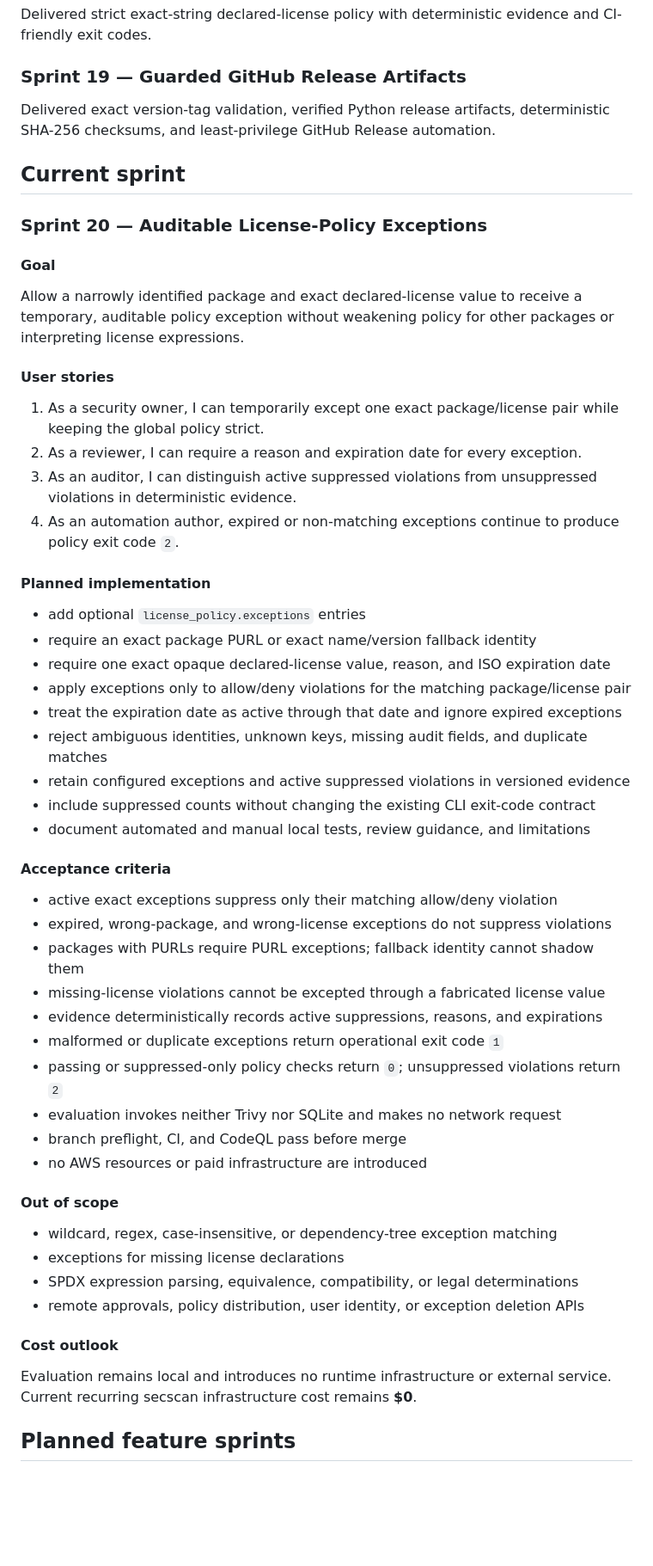
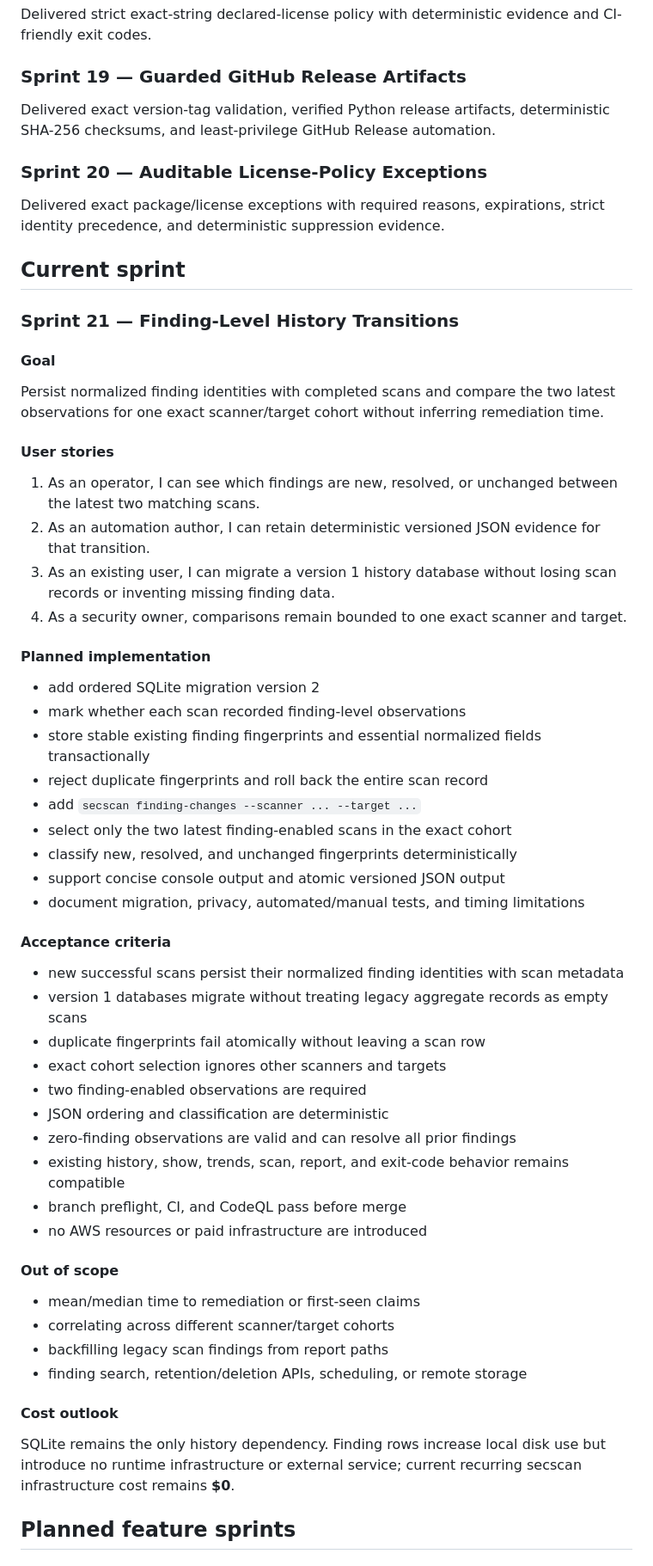
Before and after one commit to drakeg/secscan, a Markdown page: docs/ROADMAP.md, the part around one of its changes. Shown at 86% size. Drawn GitHub-style; blank space fills up the shorter version.

Commit message:
Add finding history transitions

```diff
--- a/docs/ROADMAP.md
+++ b/docs/ROADMAP.md
@@ -87,56 +87,60 @@ Delivered strict exact-string declared-license policy with deterministic evidenc
 
 Delivered exact version-tag validation, verified Python release artifacts, deterministic SHA-256 checksums, and least-privilege GitHub Release automation.
 
+### Sprint 20 — Auditable License-Policy Exceptions
+
+Delivered exact package/license exceptions with required reasons, expirations, strict identity precedence, and deterministic suppression evidence.
+
 ## Current sprint
 
-### Sprint 20 — Auditable License-Policy Exceptions
+### Sprint 21 — Finding-Level History Transitions
 
 #### Goal
 
-Allow a narrowly identified package and exact declared-license value to receive a temporary, auditable policy exception without weakening policy for other packages or interpreting license expressions.
+Persist normalized finding identities with completed scans and compare the two latest observations for one exact scanner/target cohort without inferring remediation time.
 
 #### User stories
 
-1. As a security owner, I can temporarily except one exact package/license pair while keeping the global policy strict.
-2. As a reviewer, I can require a reason and expiration date for every exception.
-3. As an auditor, I can distinguish active suppressed violations from unsuppressed violations in deterministic evidence.
-4. As an automation author, expired or non-matching exceptions continue to produce policy exit code `2`.
+1. As an operator, I can see which findings are new, resolved, or unchanged between the latest two matching scans.
+2. As an automation author, I can retain deterministic versioned JSON evidence for that transition.
+3. As an existing user, I can migrate a version 1 history database without losing scan records or inventing missing finding data.
+4. As a security owner, comparisons remain bounded to one exact scanner and target.
 
 #### Planned implementation
 
-- add optional `license_policy.exceptions` entries
-- require an exact package PURL or exact name/version fallback identity
-- require one exact opaque declared-license value, reason, and ISO expiration date
-- apply exceptions only to allow/deny violations for the matching package/license pair
-- treat the expiration date as active through that date and ignore expired exceptions
-- reject ambiguous identities, unknown keys, missing audit fields, and duplicate matches
-- retain configured exceptions and active suppressed violations in versioned evidence
-- include suppressed counts without changing the existing CLI exit-code contract
-- document automated and manual local tests, review guidance, and limitations
+- add ordered SQLite migration version 2
+- mark whether each scan recorded finding-level observations
+- store stable existing finding fingerprints and essential normalized fields transactionally
+- reject duplicate fingerprints and roll back the entire scan record
+- add `secscan finding-changes --scanner ... --target ...`
+- select only the two latest finding-enabled scans in the exact cohort
+- classify new, resolved, and unchanged fingerprints deterministically
+- support concise console output and atomic versioned JSON output
+- document migration, privacy, automated/manual tests, and timing limitations
 
 #### Acceptance criteria
 
-- active exact exceptions suppress only their matching allow/deny violation
-- expired, wrong-package, and wrong-license exceptions do not suppress violations
-- packages with PURLs require PURL exceptions; fallback identity cannot shadow them
-- missing-license violations cannot be excepted through a fabricated license value
-- evidence deterministically records active suppressions, reasons, and expirations
-- malformed or duplicate exceptions return operational exit code `1`
-- passing or suppressed-only policy checks return `0`; unsuppressed violations return `2`
-- evaluation invokes neither Trivy nor SQLite and makes no network request
+- new successful scans persist their normalized finding identities with scan metadata
+- version 1 databases migrate without treating legacy aggregate records as empty scans
+- duplicate fingerprints fail atomically without leaving a scan row
+- exact cohort selection ignores other scanners and targets
+- two finding-enabled observations are required
+- JSON ordering and classification are deterministic
+- zero-finding observations are valid and can resolve all prior findings
+- existing history, show, trends, scan, report, and exit-code behavior remains compatible
 - branch preflight, CI, and CodeQL pass before merge
 - no AWS resources or paid infrastructure are introduced
 
 #### Out of scope
 
-- wildcard, regex, case-insensitive, or dependency-tree exception matching
-- exceptions for missing license declarations
-- SPDX expression parsing, equivalence, compatibility, or legal determinations
-- remote approvals, policy distribution, user identity, or exception deletion APIs
+- mean/median time to remediation or first-seen claims
+- correlating across different scanner/target cohorts
+- backfilling legacy scan findings from report paths
+- finding search, retention/deletion APIs, scheduling, or remote storage
 
 #### Cost outlook
 
-Evaluation remains local and introduces no runtime infrastructure or external service. Current recurring secscan infrastructure cost remains **$0**.
+SQLite remains the only history dependency. Finding rows increase local disk use but introduce no runtime infrastructure or external service; current recurring secscan infrastructure cost remains **$0**.
 
 ## Planned feature sprints
 
```
Also changed, not shown: other parts of docs/ROADMAP.md (+1 -1 lines).
